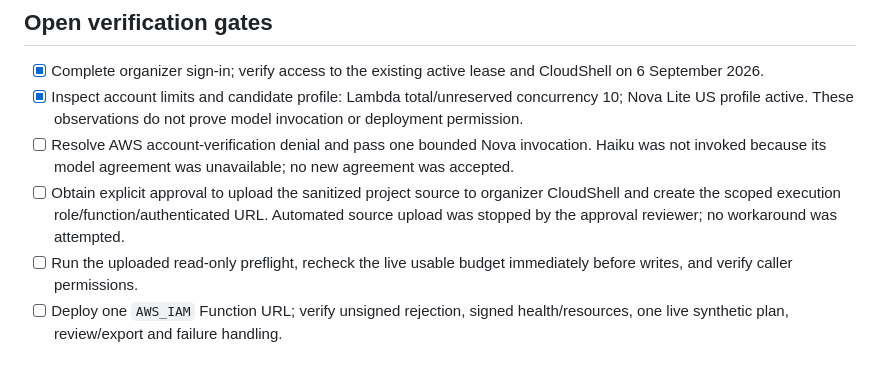
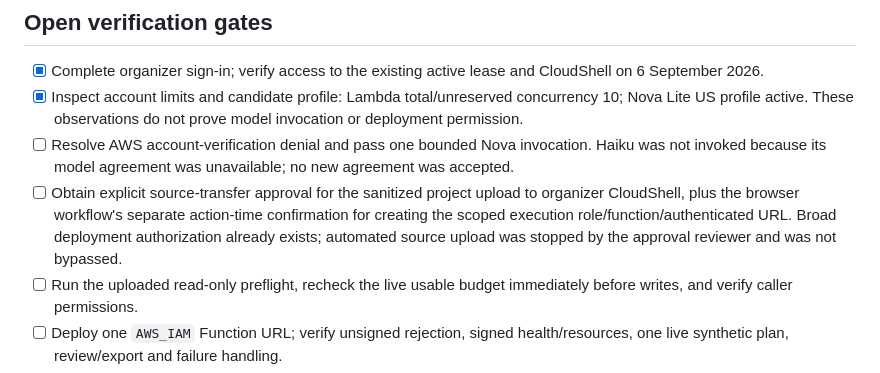
Before and after one commit to Xateh/nextstep-sg, a Markdown page: docs/READINESS.md, the part around the change. Drawn GitHub-style.

```diff
--- a/docs/READINESS.md
+++ b/docs/READINESS.md
@@ -25,7 +25,7 @@ For the agentic demonstration, replace only the mode with Bedrock after access,
 - [x] Complete organizer sign-in; verify access to the existing active lease and CloudShell on 6 September 2026.
 - [x] Inspect account limits and candidate profile: Lambda total/unreserved concurrency 10; Nova Lite US profile active. These observations do not prove model invocation or deployment permission.
 - [ ] Resolve AWS account-verification denial and pass one bounded Nova invocation. Haiku was not invoked because its model agreement was unavailable; no new agreement was accepted.
-- [ ] Obtain explicit approval to upload the sanitized project source to organizer CloudShell and create the scoped execution role/function/authenticated URL. Automated source upload was stopped by the approval reviewer; no workaround was attempted.
+- [ ] Obtain explicit source-transfer approval for the sanitized project upload to organizer CloudShell, plus the browser workflow's separate action-time confirmation for creating the scoped execution role/function/authenticated URL. Broad deployment authorization already exists; automated source upload was stopped by the approval reviewer and was not bypassed.
 - [ ] Run the uploaded read-only preflight, recheck the live usable budget immediately before writes, and verify caller permissions.
 - [ ] Deploy one `AWS_IAM` Function URL; verify unsigned rejection, signed health/resources, one live synthetic plan, review/export and failure handling.
 - [ ] Verify a teammate's organizer session can use that exact endpoint. Do not infer access from the leader's session.
```
Also changed, not shown: docs/IMPLEMENTATION-PLAN.md (+2 -0 lines), docs/VERIFICATION.md (+1 -1 lines).
